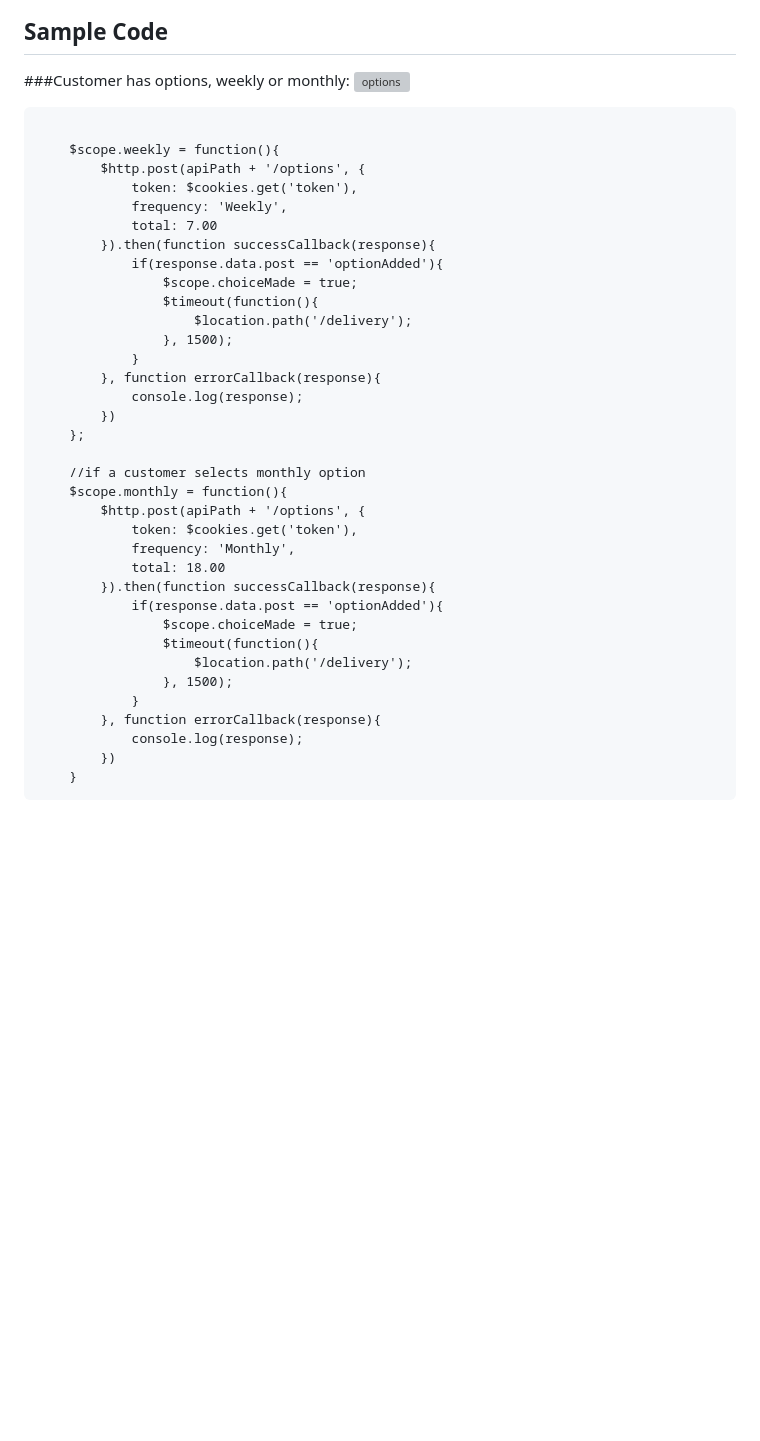
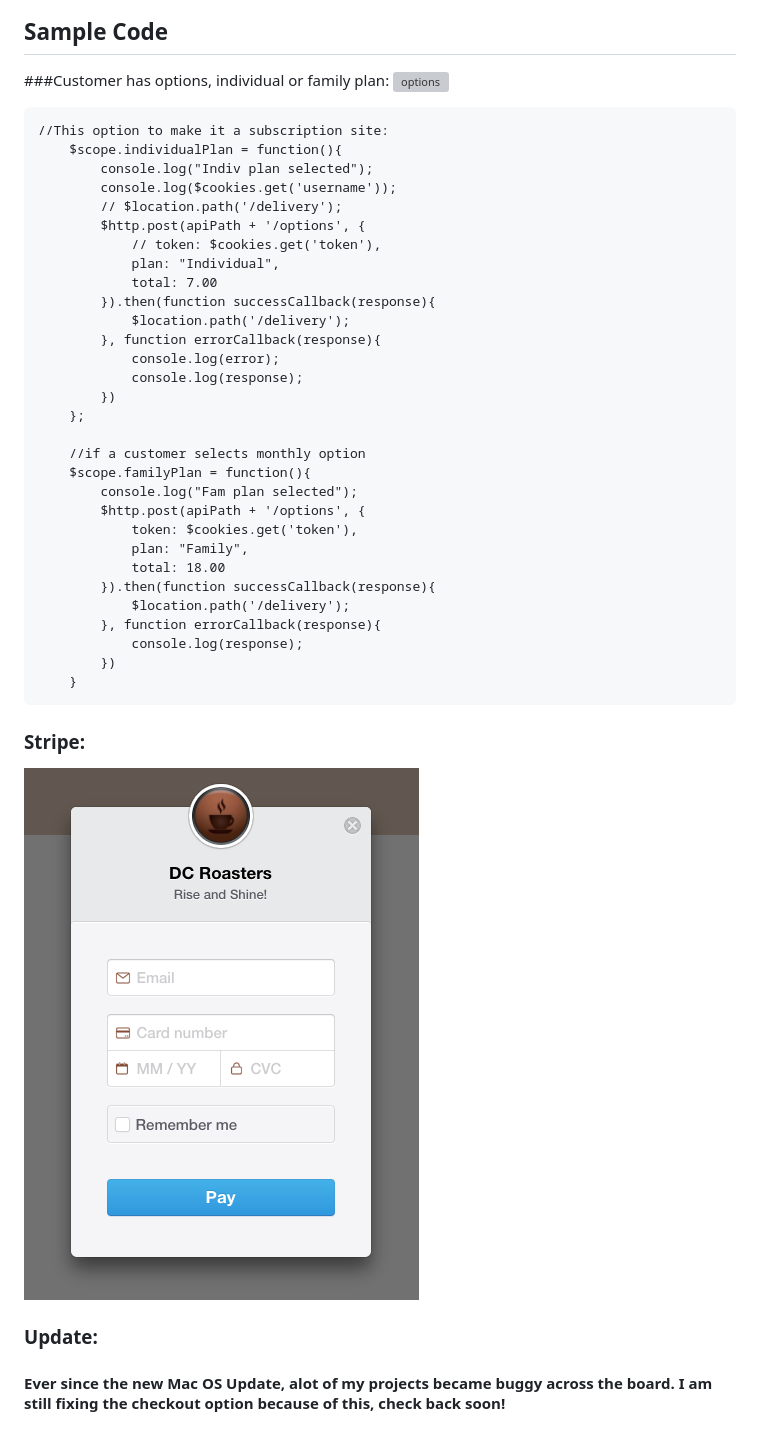
Before and after one commit to DIWithers/node-e_commerce, a Markdown page: readme.md, the part around the change. Drawn GitHub-style; pictures changed too: images/stripe.png (added); blank space fills up the shorter version; grey boxes are pictures that could not be loaded.

Commit message:
update note on readMe

````diff
--- a/readme.md
+++ b/readme.md
@@ -19,42 +19,41 @@
 ###Payment Processing: Stripe
 ![process](images/eCommerceIntro.png "E-Commerce Process")
 ## Sample Code
-###Customer has options, weekly or monthly:
+###Customer has options, individual or family plan:
 ![options](images/eCommercesubscription.png "E-Commerce options")
 ```
-
-	$scope.weekly = function(){
+//This option to make it a subscription site:
+	$scope.individualPlan = function(){
+		console.log("Indiv plan selected");
+		console.log($cookies.get('username'));
+		// $location.path('/delivery');
 		$http.post(apiPath + '/options', {
-			token: $cookies.get('token'),
-			frequency: 'Weekly',
+			// token: $cookies.get('token'),
+			plan: "Individual",
 			total: 7.00
 		}).then(function successCallback(response){
-			if(response.data.post == 'optionAdded'){
-				$scope.choiceMade = true;
-				$timeout(function(){
-					$location.path('/delivery');
-				}, 1500);
-			}
+			$location.path('/delivery');
 		}, function errorCallback(response){
+			console.log(error);
 			console.log(response);
 		})
 	};
 
 	//if a customer selects monthly option
-	$scope.monthly = function(){
+	$scope.familyPlan = function(){
+		console.log("Fam plan selected");
 		$http.post(apiPath + '/options', {
 			token: $cookies.get('token'),
-			frequency: 'Monthly',
+			plan: "Family",
 			total: 18.00
 		}).then(function successCallback(response){
-			if(response.data.post == 'optionAdded'){
-				$scope.choiceMade = true;
-				$timeout(function(){
-					$location.path('/delivery');
-				}, 1500);
-			}
+			$location.path('/delivery');
 		}, function errorCallback(response){
 			console.log(response);
 		})
 	}
 ```
+### Stripe:
+![stripe](images/stripe.png "stripe")
+### Update:
+#### Ever since the new Mac OS Update, alot of my projects became buggy across the board. I am still fixing the checkout option because of this, check back soon!
````
